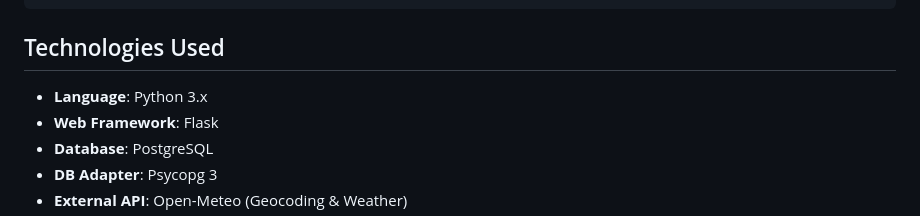
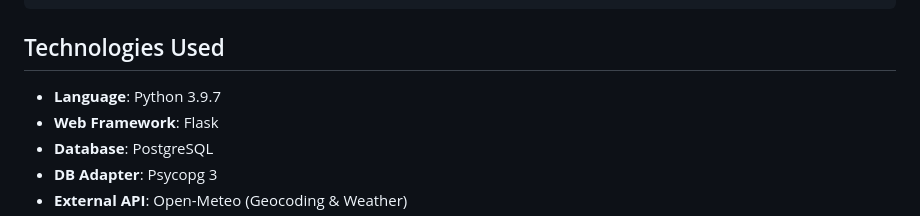
Before and after one commit to aylajlee/web_project, a Markdown page: README.md, the part around the change. GitHub-like rendering.

````diff
--- a/README.md
+++ b/README.md
@@ -98,7 +98,7 @@ web_project/
 ```
 
 ## Technologies Used
-- **Language**: Python 3.x
+- **Language**: Python 3.9.7
 - **Web Framework**: Flask
 - **Database**: PostgreSQL
 - **DB Adapter**: Psycopg 3
````
